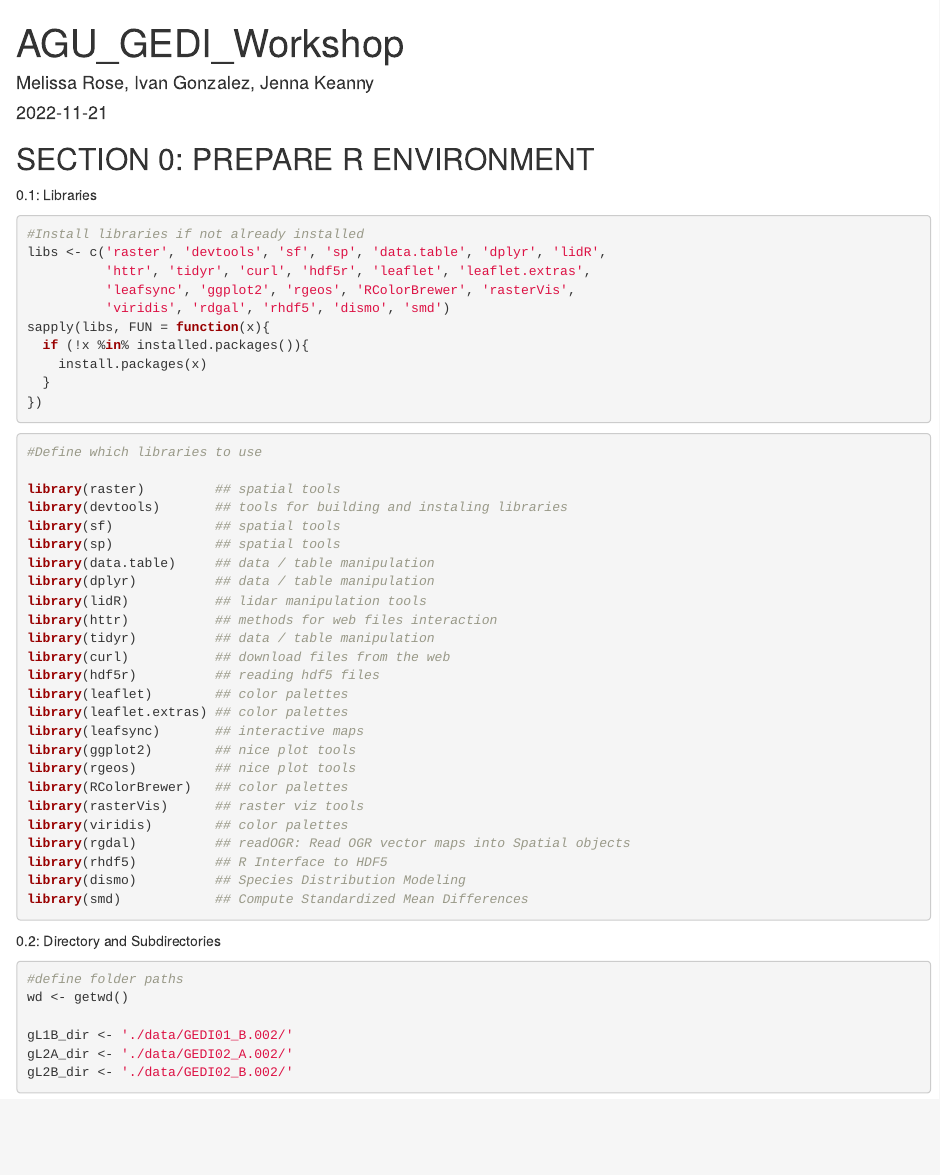
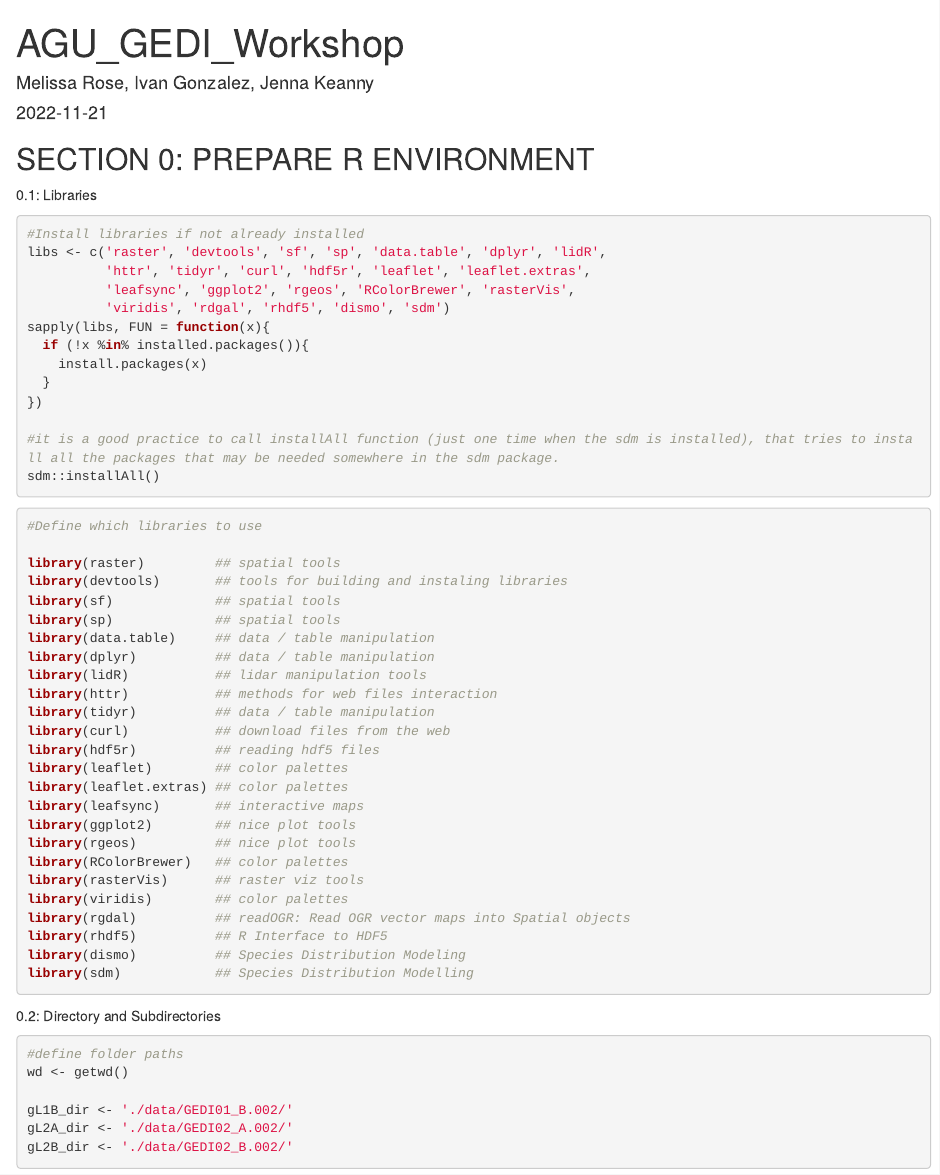
Before and after one commit to IGSA-SICCS/GEDI_workshop, an R Markdown document (workshop/AGU_workshop_JK.Rmd): the page in a window 1100 px wide, from its top. Rendered offline with R 4.5, knitr and Pandoc, with nearby package versions; some code elsewhere in the file could not run offline.

Commit message:
Fixed sdm install all error

````diff
--- a/workshop/AGU_workshop_JK.Rmd
+++ b/workshop/AGU_workshop_JK.Rmd
@@ -16,12 +16,15 @@ header-includes:
 libs <- c('raster', 'devtools', 'sf', 'sp', 'data.table', 'dplyr', 'lidR',
           'httr', 'tidyr', 'curl', 'hdf5r', 'leaflet', 'leaflet.extras',
           'leafsync', 'ggplot2', 'rgeos', 'RColorBrewer', 'rasterVis',
-          'viridis', 'rdgal', 'rhdf5', 'dismo', 'smd')
+          'viridis', 'rdgal', 'rhdf5', 'dismo', 'sdm')
 sapply(libs, FUN = function(x){
   if (!x %in% installed.packages()){
     install.packages(x)
   }
 })
+
+#it is a good practice to call installAll function (just one time when the sdm is installed), that tries to install all the packages that may be needed somewhere in the sdm package.
+sdm::installAll()
 ```
 
 
@@ -50,7 +53,7 @@ library(viridis)        ## color palettes
 library(rgdal)          ## readOGR: Read OGR vector maps into Spatial objects
 library(rhdf5)          ## R Interface to HDF5
 library(dismo)          ## Species Distribution Modeling
-library(smd)            ## Compute Standardized Mean Differences
+library(sdm)            ## Species Distribution Modelling
 ```
 
 0.2: Directory and Subdirectories
````
Also changed, not shown: install.R (+3 -1 lines), workshop/GEDI_workshop_walkthrough_files/figure-html/PAVD-1.png (deleted), workshop/GEDI_workshop_walkthrough_files/figure-html/unnamed-chunk-15-1.png (deleted), workshop/GEDI_workshop_walkthrough_files/figure-html/unnamed-chunk-17-1.png (deleted), workshop/GEDI_workshop_walkthrough_files/figure-html/unnamed-chunk-17-2.png (deleted), workshop/GEDI_workshop_walkthrough_files/figure-html/unnamed-chunk-17-3.png (deleted), workshop/GEDI_workshop_walkthrough_files/figure-html/unnamed-chunk-18-1.png (deleted), workshop/GEDI_workshop_walkthrough_files/figure-html/unnamed-chunk-18-2.png (deleted), workshop/GEDI_workshop_walkthrough_files/figure-html/unnamed-chunk-18-3.png (deleted), workshop/GEDI_workshop_walkthrough_files/figure-html/unnamed-chunk-19-1.png (deleted), workshop/GEDI_workshop_walkthrough_files/figure-html/unnamed-chunk-19-2.png (deleted), workshop/GEDI_workshop_walkthrough_files/figure-html/unnamed-chunk-19-3.png (deleted), workshop/GEDI_workshop_walkthrough_files/figure-html/unnamed-chunk-21-1.png (deleted), workshop/GEDI_workshop_walkthrough_files/figure-html/unnamed-chunk-22-1.png (deleted), 2 more files, 5 other files.
